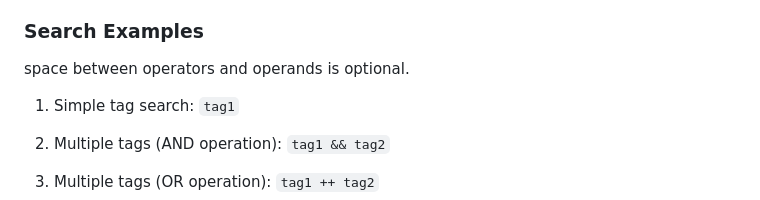
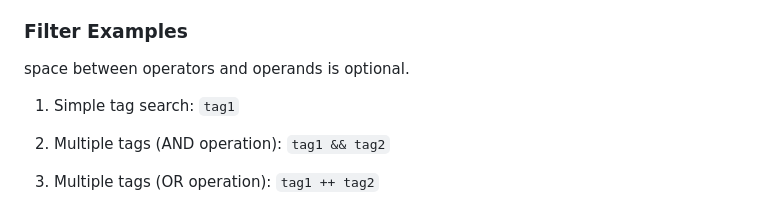
Before and after one commit to vince-jq-sun/units_viewer, a Markdown page: README.md, the part around the change. GitHub-like rendering.

```diff
--- a/README.md
+++ b/README.md
@@ -55,7 +55,7 @@ Ensure Node.js is installed on your system before starting, as this project is b
 - Use the __Track__ button to make a few tags more noticeable; separate the tags with commas in the text box. Tracked tags possessed by current unit will be highlighted in pink.
 - To clear the filters or tracking settings, click __Filter__ or __Track__ with an empty text box.
 
-### Search Examples
+### Filter Examples
 space between operators and operands is optional.
 
 1. Simple tag search:
```
